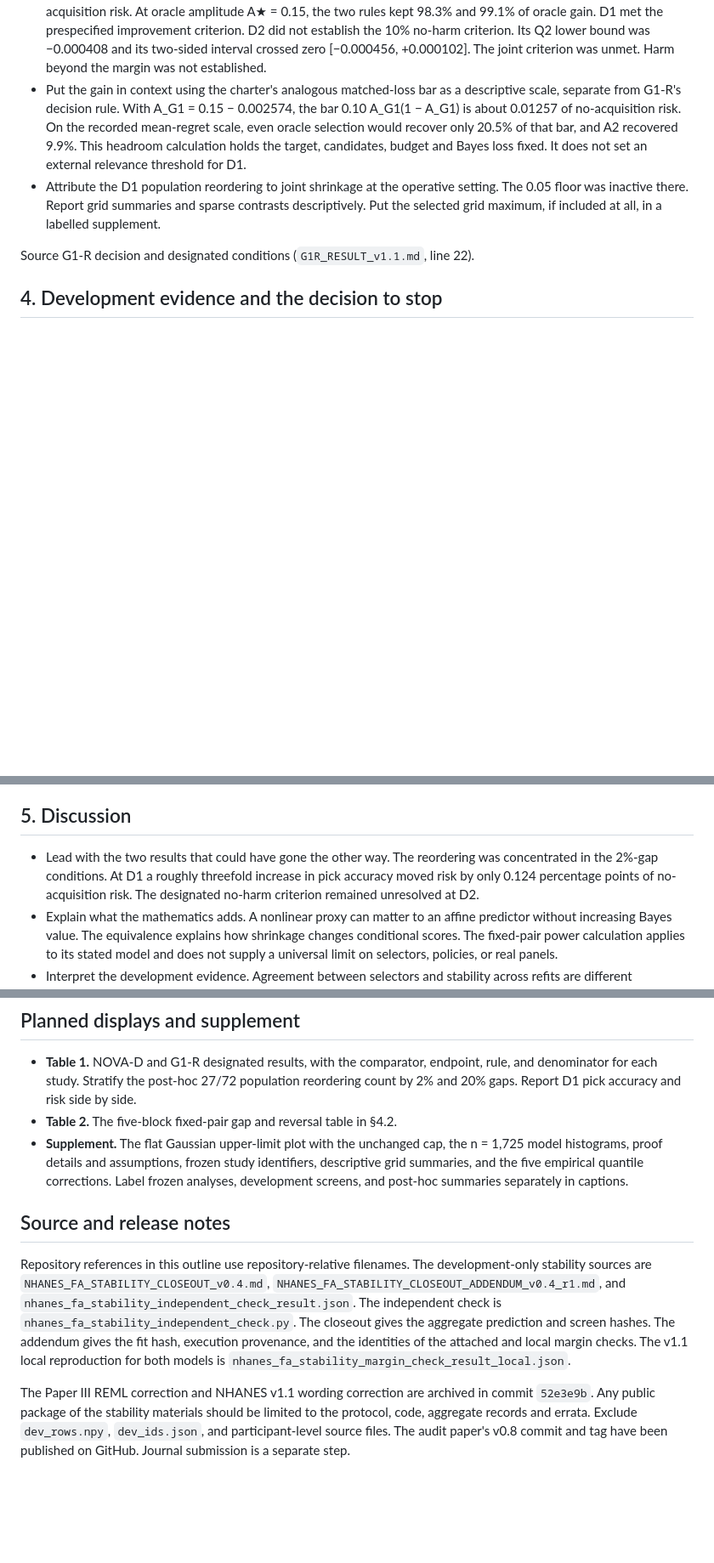
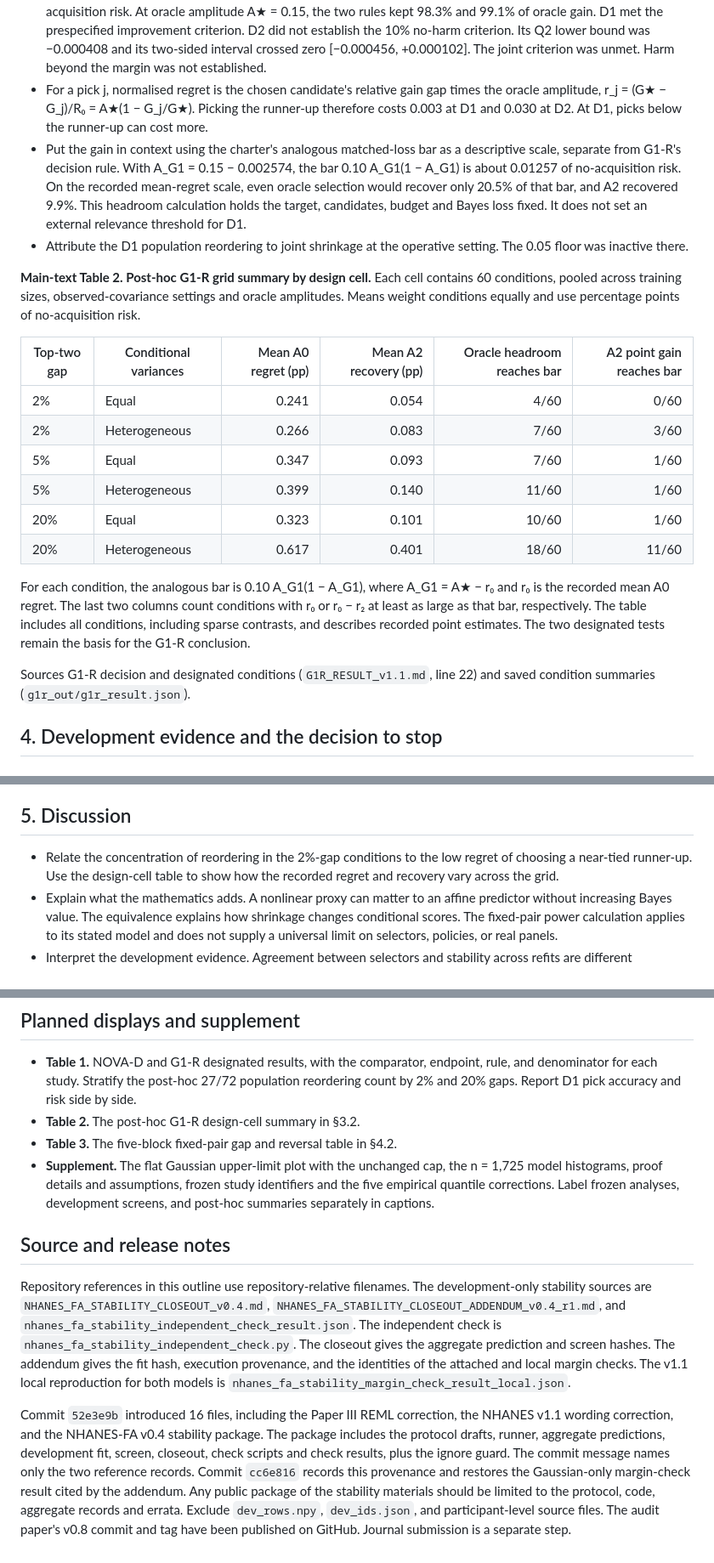
Before and after one commit to Anas-Enoch/Pathway_Identifiability, a Markdown page: CONSOLIDATED_ACQUISITION_PAPER_OUTLINE_v0.3.md, 3 parts joined by grey strips. Shown at 85% size. GitHub-like rendering; blank space fills up the shorter version.

Commit message:
Clarify acquisition outline and report G1-R design-cell results
Correct the release note for 52e3e9b, which introduced the 16-file package, including the NHANES-FA stability records and the two reference corrections. The Gaussian-only margin check was already restored in cc6e816.

State the runner-up regret identity at D1 and D2. Add a descriptive, post-hoc table from saved G1-R summaries while keeping the designated tests primary.

```diff
--- a/CONSOLIDATED_ACQUISITION_PAPER_OUTLINE_v0.3.md
+++ b/CONSOLIDATED_ACQUISITION_PAPER_OUTLINE_v0.3.md
@@ -141,6 +140,10 @@ Sources Corrected NOVA-D record (`NOVA_D_RESULT_v1.2.md`, line 51) and Exact pop
   bound was −0.000408 and its two-sided interval crossed zero
   [−0.000456, +0.000102]. The joint criterion was unmet. Harm beyond the
   margin was not established.
+- For a pick j, normalised regret is the chosen candidate's relative gain
+  gap times the oracle amplitude, r_j = (G★ − G_j)/R₀ =
+  A★(1 − G_j/G★). Picking the runner-up therefore costs 0.003 at D1 and
+  0.030 at D2. At D1, picks below the runner-up can cost more.
 - Put the gain in context using the charter's analogous matched-loss bar
   as a descriptive scale, separate from G1-R's decision rule. With
   A_G1 = 0.15 − 0.002574, the bar 0.10 A_G1(1 − A_G1) is about 0.01257
@@ -149,11 +152,31 @@ Sources Corrected NOVA-D record (`NOVA_D_RESULT_v1.2.md`, line 51) and Exact pop
   This headroom calculation holds the target, candidates, budget and
   Bayes loss fixed. It does not set an external relevance threshold for D1.
 - Attribute the D1 population reordering to joint shrinkage at the operative
-  setting. The 0.05 floor was inactive there. Report grid summaries and sparse
-  contrasts descriptively. Put the selected grid maximum, if included at all,
-  in a labelled supplement.
+  setting. The 0.05 floor was inactive there.
 
-Source G1-R decision and designated conditions (`G1R_RESULT_v1.1.md`, line 22).
+**Main-text Table 2. Post-hoc G1-R grid summary by design cell.** Each cell
+contains 60 conditions, pooled across training sizes, observed-covariance
+settings and oracle amplitudes. Means weight conditions equally and use
+percentage points of no-acquisition risk.
+
+| Top-two gap | Conditional variances | Mean A0 regret (pp) | Mean A2 recovery (pp) | Oracle headroom reaches bar | A2 point gain reaches bar |
+|---|---|---:|---:|---:|---:|
+| 2% | Equal | 0.241 | 0.054 | 4/60 | 0/60 |
+| 2% | Heterogeneous | 0.266 | 0.083 | 7/60 | 3/60 |
+| 5% | Equal | 0.347 | 0.093 | 7/60 | 1/60 |
+| 5% | Heterogeneous | 0.399 | 0.140 | 11/60 | 1/60 |
+| 20% | Equal | 0.323 | 0.101 | 10/60 | 1/60 |
+| 20% | Heterogeneous | 0.617 | 0.401 | 18/60 | 11/60 |
+
+For each condition, the analogous bar is 0.10 A_G1(1 − A_G1), where
+A_G1 = A★ − r₀ and r₀ is the recorded mean A0 regret. The last two columns
+count conditions with r₀ or r₀ − r₂ at least as large as that bar,
+respectively. The table includes all conditions, including sparse contrasts,
+and describes recorded point estimates. The two designated tests remain
+the basis for the G1-R conclusion.
+
+Sources G1-R decision and designated conditions (`G1R_RESULT_v1.1.md`,
+line 22) and saved condition summaries (`g1r_out/g1r_result.json`).
 
 ## 4. Development evidence and the decision to stop
 
@@ -245,11 +268,9 @@ and the two v0.4 closeout records and independent check listed below.
 
 ## 5. Discussion
 
-- Lead with the two results that could have gone the other way. The
-  reordering was concentrated in the 2%-gap conditions. At D1 a roughly
-  threefold increase in pick accuracy moved risk by only 0.124 percentage
-  points of no-acquisition risk. The designated no-harm criterion remained
-  unresolved at D2.
+- Relate the concentration of reordering in the 2%-gap conditions to the
+  low regret of choosing a near-tied runner-up. Use the design-cell table
+  to show how the recorded regret and recovery vary across the grid.
 - Explain what the mathematics adds. A nonlinear proxy can matter to an
   affine predictor without increasing Bayes value. The equivalence explains
   how shrinkage changes conditional scores. The fixed-pair power calculation
@@ -271,10 +292,11 @@ and the two v0.4 closeout records and independent check listed below.
   endpoint, rule, and denominator for each study. Stratify the post-hoc
   27/72 population reordering count by 2% and 20% gaps. Report D1 pick
   accuracy and risk side by side.
-- **Table 2.** The five-block fixed-pair gap and reversal table in §4.2.
+- **Table 2.** The post-hoc G1-R design-cell summary in §3.2.
+- **Table 3.** The five-block fixed-pair gap and reversal table in §4.2.
 - **Supplement.** The flat Gaussian upper-limit plot with the unchanged cap,
   the n = 1,725 model histograms, proof details and assumptions, frozen
-  study identifiers, descriptive grid summaries, and the five empirical
+  study identifiers and the five empirical
   quantile corrections. Label frozen analyses, development screens, and
   post-hoc summaries separately in captions.
 
@@ -291,9 +313,14 @@ provenance, and the identities of the attached and local margin checks.
 The v1.1 local reproduction for both models is
 `nhanes_fa_stability_margin_check_result_local.json`.
 
-The Paper III REML correction and NHANES v1.1 wording correction are
-archived in commit `52e3e9b`. Any public package of the stability
-materials should be limited to the protocol, code, aggregate records and
-errata. Exclude
+Commit `52e3e9b` introduced 16 files, including the Paper III REML
+correction, the NHANES v1.1 wording correction, and the NHANES-FA v0.4
+stability package. The package includes the protocol drafts, runner,
+aggregate predictions, development fit, screen, closeout, check scripts
+and check results, plus the ignore guard. The commit message names only
+the two reference records. Commit `cc6e816` records this provenance and
+restores the Gaussian-only margin-check result cited by the addendum.
+Any public package of the stability materials should be limited to the
+protocol, code, aggregate records and errata. Exclude
 `dev_rows.npy`, `dev_ids.json`, and participant-level source files. The audit paper's v0.8 commit and tag
 have been published on GitHub. Journal submission is a separate step.
```
Also changed, not shown: other parts of CONSOLIDATED_ACQUISITION_PAPER_OUTLINE_v0.3.md (+2 -3 lines).
